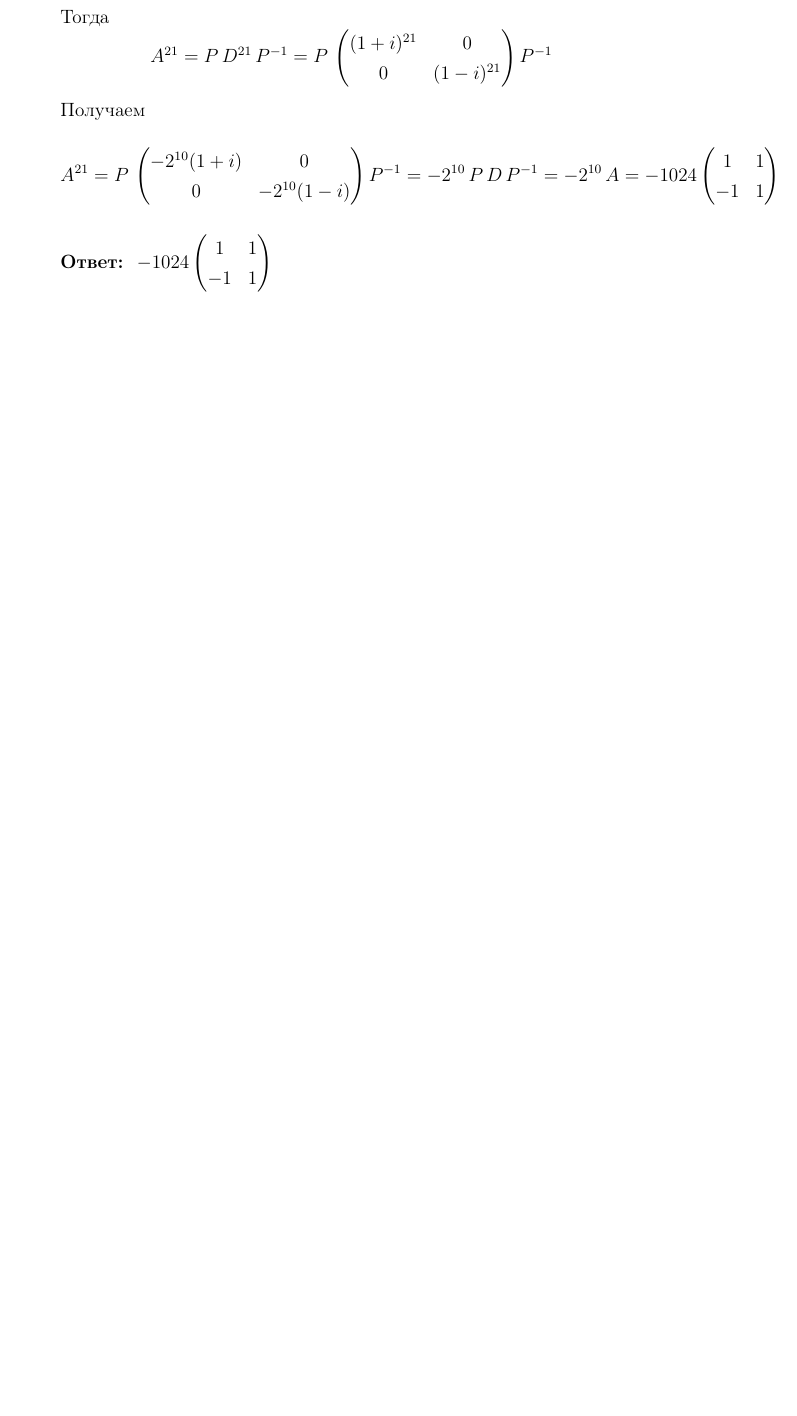
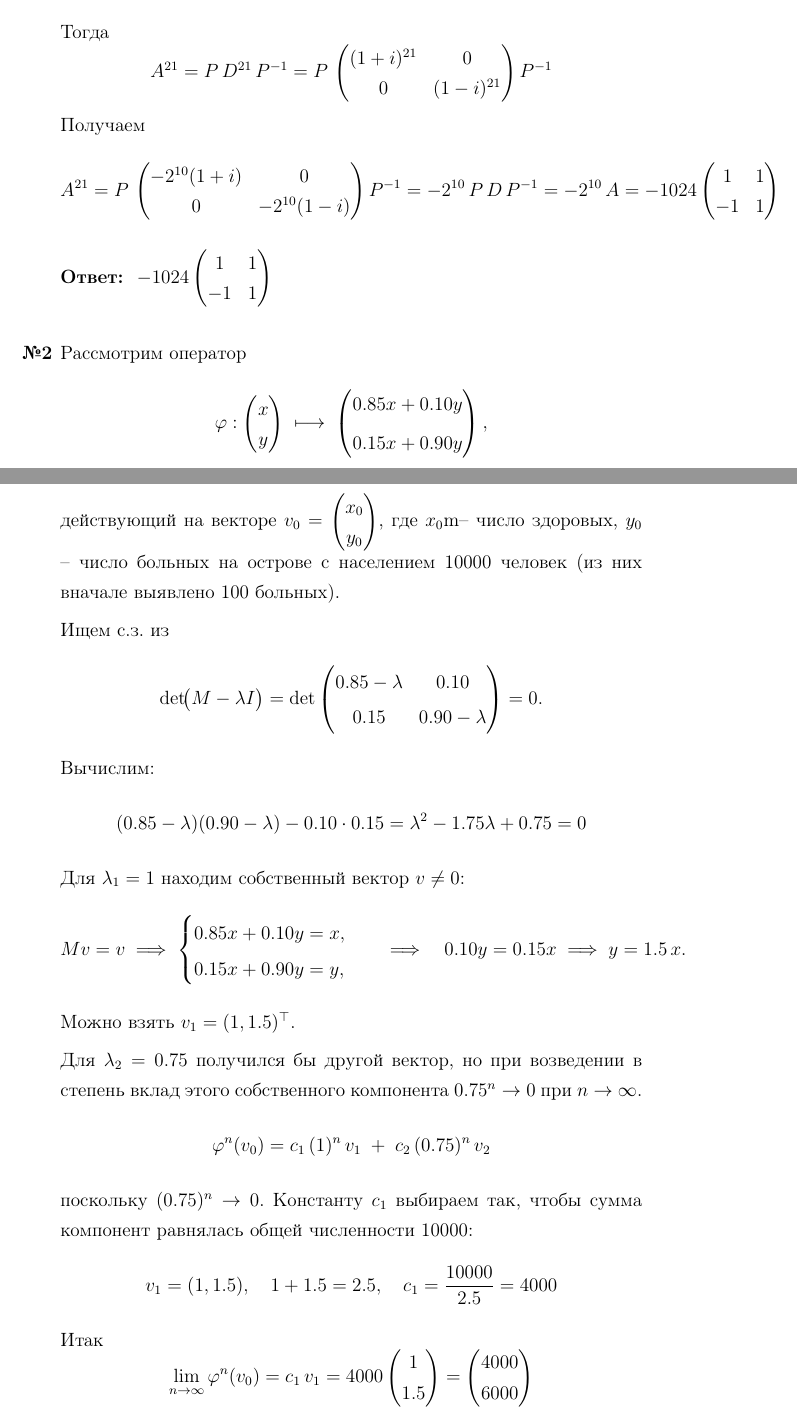
Before and after one commit to emelvv/hse-linal, a LaTeX document (ДЗ27/main.tex): part of the page before the commit and two parts of pages 1 and 2 of 2 after it, the two joined at a grey line, cut so that both start at the same text, the shorter picture padded with empty space. Compiled offline with pdfLaTeX.

Commit message:
[2025-05-05 07:18:18]

```diff
--- a/ДЗ27/main.tex
+++ b/ДЗ27/main.tex
@@ -83,7 +83,71 @@
   =-2^{10}\,A
   =-1024\begin{pmatrix}1&1\\-1&1\end{pmatrix}
   $$
-  \textbf{Ответ: } $-1024\begin{pmatrix}1&1\\-1&1\end{pmatrix}$
+  \textbf{Ответ: } $-1024\begin{pmatrix}1&1\\-1&1\end{pmatrix}$\\
+
+  \item[\textbf{№2}]Рассмотрим оператор
+  $$
+  \phi:\begin{pmatrix}x\\y\end{pmatrix}\;\longmapsto\;
+  \begin{pmatrix}
+  0.85x+0.10y\\[6pt]
+  0.15x+0.90y
+  \end{pmatrix},
+  $$
+  действующий на векторе
+  $\displaystyle v_0=\begin{pmatrix}x_0\\y_0\end{pmatrix}$,
+  где $x_0$m– число здоровых, $y_0$ – число больных на острове с населением 10000 человек (из них вначале выявлено 100 больных).
+
+  Ищем с.з. из
+  $$
+  \det\!\bigl(M-\lambda I\bigr)
+  =\det
+  \begin{pmatrix}
+  0.85-\lambda & 0.10\\[3pt]
+  0.15 & 0.90-\lambda
+  \end{pmatrix}
+  =0.
+  $$
+  Вычислим:
+  $$
+  (0.85-\lambda)(0.90-\lambda)-0.10\cdot0.15
+  =\lambda^2-1.75\lambda+0.75=0
+  $$
+  Для $\lambda_1=1$ находим собственный вектор $v\ne0$:
+  $$
+  M v = v
+  \;\Longrightarrow\;
+  \begin{cases}
+  0.85x+0.10y = x,\\
+  0.15x+0.90y = y,
+  \end{cases}
+  \quad
+  \Longrightarrow
+  \quad
+  0.10y=0.15x
+  \;\Longrightarrow\;
+  y=1.5\,x.
+  $$
+  Можно взять $v_1=(1,1.5)^\top$.
+
+  Для $\lambda_2=0.75$ получился бы другой вектор, но при возведении в степень вклад этого собственного компонента $0.75^n\to0$ при $n\to\infty$.
+  $$
+  \phi^n(v_0)
+  = c_1\,(1)^n\,v_1 \;+\;c_2\,(0.75)^n\,v_2
+  $$
+  поскольку $(0.75)^n\to0$. Константу $c_1$ выбираем так, чтобы сумма компонент равнялась общей численности 10000:
+  $$
+  v_1=(1,1.5),\quad
+  1+1.5=2.5,
+  \quad
+  c_1=\frac{10000}{2.5}=4000
+  $$
+  Итак
+  $$
+  \lim_{n\to\infty}\phi^n(v_0)
+  =c_1\,v_1
+  =4000\begin{pmatrix}1\\1.5\end{pmatrix}
+  =\begin{pmatrix}4000\\6000\end{pmatrix}
+  $$
 
 
 \end{enumerate}
```
Also changed, not shown: ДЗ27/main.pdf, 5 other files.
